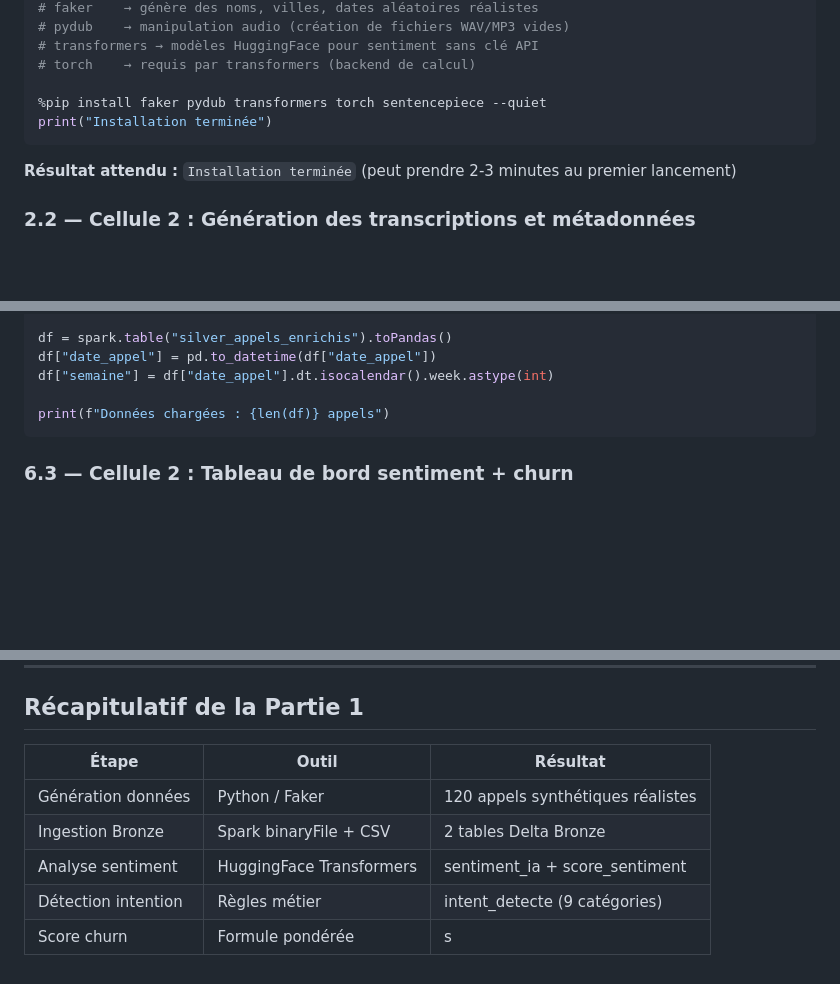
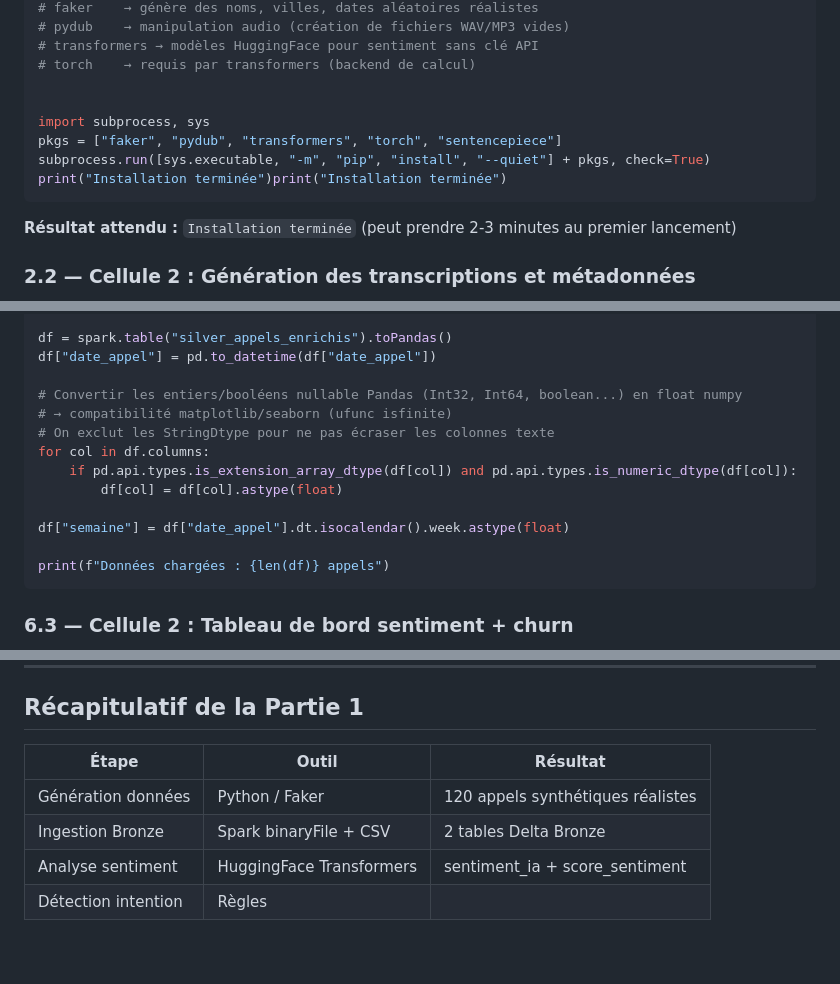
Before and after one commit to bejaouibechir/msfabric, a Markdown page: Module 5 Ingestion des données non structurées/Atelier5_Partie1.md, 3 parts joined by grey strips. GitHub-like rendering; blank space fills up the shorter version.

````diff
--- a/Module 5 Ingestion des données non structurées/Atelier5_Partie1.md
+++ b/Module 5 Ingestion des données non structurées/Atelier5_Partie1.md
@@ -97,8 +97,11 @@ Fichiers audio (MP3 synthétiques)
 # transformers → modèles HuggingFace pour sentiment sans clé API
 # torch    → requis par transformers (backend de calcul)
 
-%pip install faker pydub transformers torch sentencepiece --quiet
-print("Installation terminée")
+
+import subprocess, sys
+pkgs = ["faker", "pydub", "transformers", "torch", "sentencepiece"]
+subprocess.run([sys.executable, "-m", "pip", "install", "--quiet"] + pkgs, check=True)
+print("Installation terminée")print("Installation terminée")
 ```
 
 **Résultat attendu :** `Installation terminée` (peut prendre 2-3 minutes au premier lancement)
@@ -786,7 +789,15 @@ COULEURS_SENTIMENT = {
 
 df = spark.table("silver_appels_enrichis").toPandas()
 df["date_appel"] = pd.to_datetime(df["date_appel"])
-df["semaine"] = df["date_appel"].dt.isocalendar().week.astype(int)
+
+# Convertir les entiers/booléens nullable Pandas (Int32, Int64, boolean...) en float numpy
+# → compatibilité matplotlib/seaborn (ufunc isfinite)
+# On exclut les StringDtype pour ne pas écraser les colonnes texte
+for col in df.columns:
+    if pd.api.types.is_extension_array_dtype(df[col]) and pd.api.types.is_numeric_dtype(df[col]):
+        df[col] = df[col].astype(float)
+
+df["semaine"] = df["date_appel"].dt.isocalendar().week.astype(float)
 
 print(f"Données chargées : {len(df)} appels")
 ```
@@ -981,10 +1016,9 @@ spark.sql("DESCRIBE DETAIL silver_appels_enrichis") \
 
 ## Récapitulatif de la Partie 1
 
-| Étape               | Outil                    | Résultat                          |
-| ------------------- | ------------------------ | --------------------------------- |
-| Génération données  | Python / Faker           | 120 appels synthétiques réalistes |
-| Ingestion Bronze    | Spark binaryFile + CSV   | 2 tables Delta Bronze             |
-| Analyse sentiment   | HuggingFace Transformers | sentiment_ia + score_sentiment    |
-| Détection intention | Règles métier            | intent_detecte (9 catégories)     |
-| Score churn         | Formule pondérée         | s                                 |
+| Étape | Outil | Résultat |
+| --- | --- | --- |
+| Génération données | Python / Faker | 120 appels synthétiques réalistes |
+| Ingestion Bronze | Spark binaryFile + CSV | 2 tables Delta Bronze |
+| Analyse sentiment | HuggingFace Transformers | sentiment_ia + score_sentiment |
+| Détection intention | Règles |     |
````
Also changed, not shown: other parts of Module 5 Ingestion des données non structurées/Atelier5_Partie1.md (+36 -12 lines).
